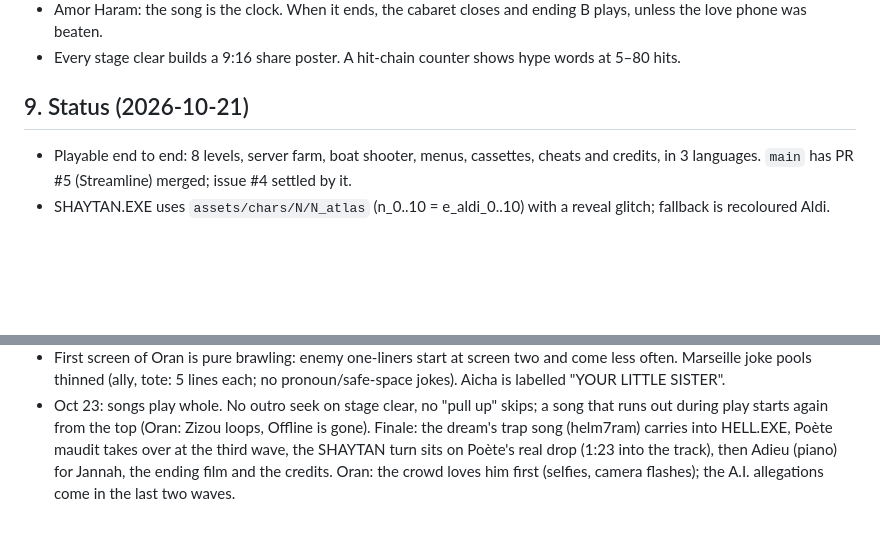
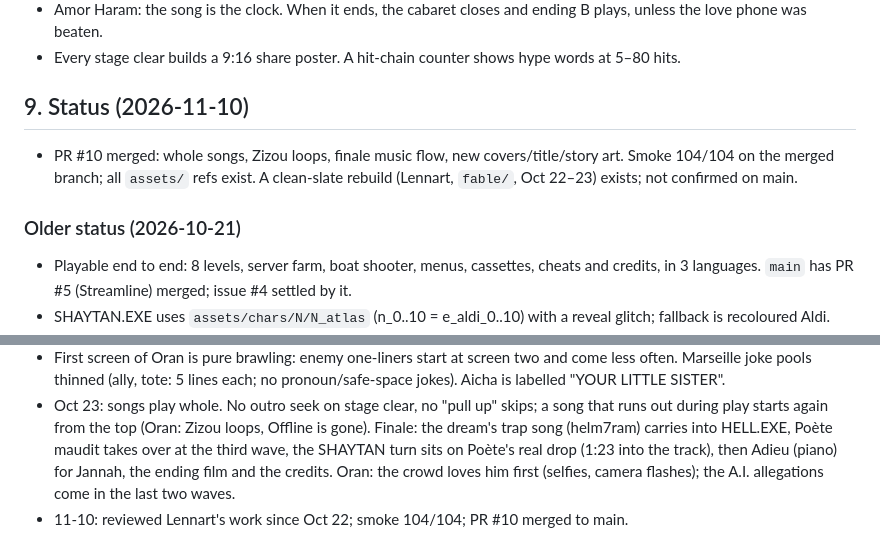
Before and after one commit to 7mz410/RAI_NOIR, a Markdown page: PROJECT.md, 2 parts joined by grey strips. Rendered like a GitHub page; blank space fills up the shorter version.

Commit message:
PROJECT.md: status after PR #10 merge
Co-Authored-By: Claude Sonnet 5.5 <noreply@anthropic.com>

```diff
--- a/PROJECT.md
+++ b/PROJECT.md
@@ -69,7 +69,10 @@ RAÏ NOIR is a single-file browser arcade game (a side-scrolling beat 'em up) th
 - Amor Haram: the song is the clock. When it ends, the cabaret closes and ending B plays, unless the love phone was beaten.
 - Every stage clear builds a 9:16 share poster. A hit-chain counter shows hype words at 5–80 hits.
 
-## 9. Status (2026-10-21)
+## 9. Status (2026-11-10)
+- PR #10 merged: whole songs, Zizou loops, finale music flow, new covers/title/story art. Smoke 104/104 on the merged branch; all `assets/` refs exist. A clean-slate rebuild (Lennart, `fable/`, Oct 22–23) exists; not confirmed on main.
+
+### Older status (2026-10-21)
 - Playable end to end: 8 levels, server farm, boat shooter, menus, cassettes, cheats and credits, in 3 languages. `main` has PR #5 (Streamline) merged; issue #4 settled by it.
 - SHAYTAN.EXE uses `assets/chars/N/N_atlas` (n_0..10 = e_aldi_0..10) with a reveal glitch; fallback is recoloured Aldi. Untracked: `Emails/`, two N reference PNGs.
 - Many stale local branches (ahmad-1..4, integ, pr3, pr-3, gta-oran-vendor, a worktree branch). Prune only with Hamza's ok.
@@ -148,3 +151,4 @@ RAÏ NOIR is a single-file browser arcade game (a side-scrolling beat 'em up) th
 - Oct 22 (later): the dream is a short bit, not a level: two 7ELM 7RAM panels (the real Cheb GPT passes by) + two "two halves" panels (Aldi, Mama → the cable) on helm7ram, which slides (4 s crossfade) into Poète maudit du bled at HELL.EXE (STAGE 6 · FINALE), then JANNAH (PART 2). The thesis is on screen once in the ending: "MAMA AND ALDI WERE JUST WHAT HE WAS TRAINED ON. THIS TIME HE PICKED WHO TO LISTEN TO."
 - First screen of Oran is pure brawling: enemy one-liners start at screen two and come less often. Marseille joke pools thinned (ally, tote: 5 lines each; no pronoun/safe-space jokes). Aicha is labelled "YOUR LITTLE SISTER".
 - Oct 23: songs play whole. No outro seek on stage clear, no "pull up" skips; a song that runs out during play starts again from the top (Oran: Zizou loops, Offline is gone). Finale: the dream's trap song (helm7ram) carries into HELL.EXE, Poète maudit takes over at the third wave, the SHAYTAN turn sits on Poète's real drop (1:23 into the track), then Adieu (piano) for Jannah, the ending film and the credits. Oran: the crowd loves him first (selfies, camera flashes); the A.I. allegations come in the last two waves.
+- 11-10: reviewed Lennart's work since Oct 22; smoke 104/104; PR #10 merged to main.
```
